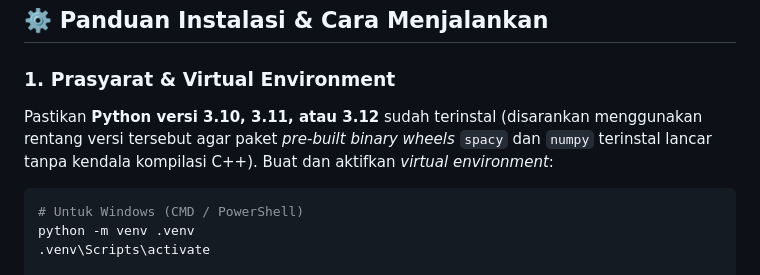
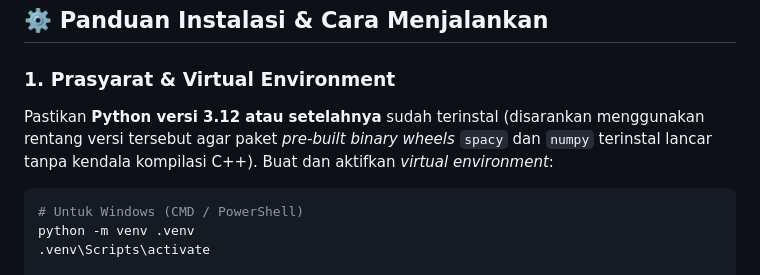
Before and after one commit to fathursn21/NER-Data-Science, a Markdown page: README.md, the part around one of its changes. GitHub-like rendering.

Commit message:
Update Readme
some fixes

````diff
--- a/README.md
+++ b/README.md
@@ -85,7 +85,7 @@ project/
 ## ⚙️ Panduan Instalasi & Cara Menjalankan
 
 ### 1. Prasyarat & Virtual Environment
-Pastikan **Python versi 3.10, 3.11, atau 3.12** sudah terinstal (disarankan menggunakan rentang versi tersebut agar paket *pre-built binary wheels* `spacy` dan `numpy` terinstal lancar tanpa kendala kompilasi C++). Buat dan aktifkan *virtual environment*:
+Pastikan **Python versi 3.12 atau setelahnya** sudah terinstal (disarankan menggunakan rentang versi tersebut agar paket *pre-built binary wheels* `spacy` dan `numpy` terinstal lancar tanpa kendala kompilasi C++). Buat dan aktifkan *virtual environment*:
 
 ```bash
 # Untuk Windows (CMD / PowerShell)
````
Also changed, not shown: other parts of README.md (+9 -9 lines).
